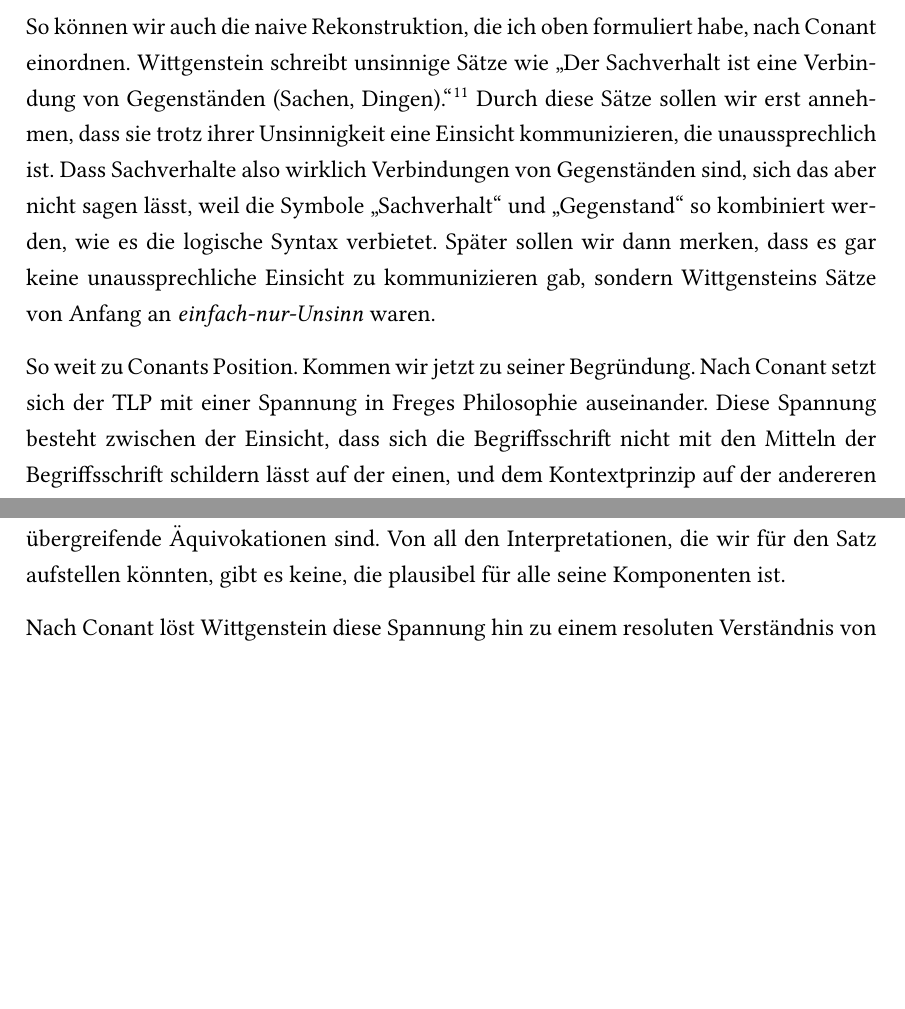
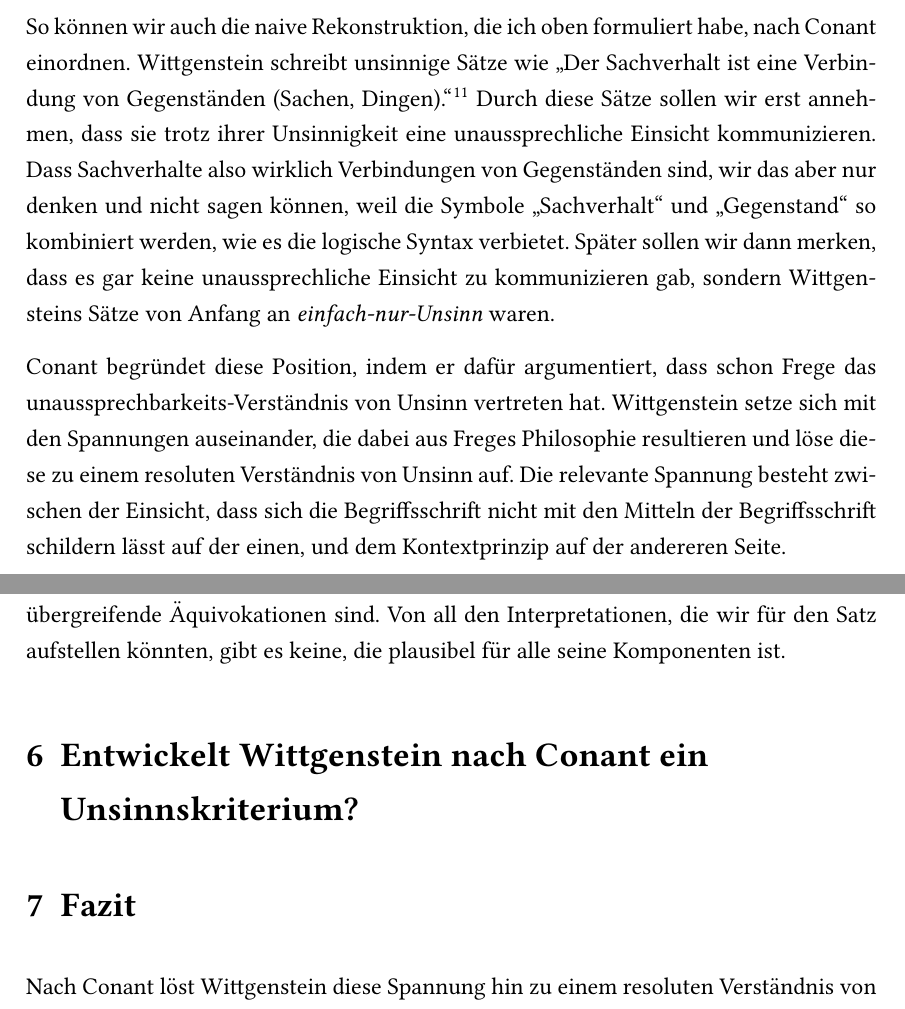
Before and after one commit to FrtZgwL/LMU-Leitersprossen, a LaTeX document (Vortragsessay/hausarbeit.tex): two parts of pages 7 and 8 of 10 before the commit and two parts of pages 7 and 8 of 11 after it, joined at a grey line, cut so that both start at the same text, the shorter picture padded with empty space. Compiled offline with pdfLaTeX.

Commit message:
An Conant tüfteln

```diff
--- a/Vortragsessay/hausarbeit.tex
+++ b/Vortragsessay/hausarbeit.tex
@@ -117,17 +117,23 @@ Nach einem substanziellem Verständnis von Erläuterung erläutern die Sätze de
 
 % TODO Die dialektische Vorstufe
 
-So können wir auch die naive Rekonstruktion, die ich oben formuliert habe, nach Conant einordnen. Wittgenstein schreibt unsinnige Sätze wie \enquote{Der Sachverhalt ist eine Verbindung von Gegenständen (Sachen, Dingen).}\autocite[][2.01]{wittgenstein2016} Durch diese Sätze sollen wir erst annehmen, dass sie trotz ihrer Unsinnigkeit eine Einsicht kommunizieren, die unaussprechlich ist. Dass Sachverhalte also wirklich Verbindungen von Gegenständen sind, sich das aber nicht sagen lässt, weil die Symbole \enquote{Sachverhalt} und \enquote{Gegenstand} so kombiniert werden, wie es die logische Syntax verbietet. Später sollen wir dann merken, dass es gar keine unaussprechliche Einsicht zu kommunizieren gab, sondern Wittgensteins Sätze von Anfang an \emph{einfach-nur-Unsinn} waren.
+So können wir auch die naive Rekonstruktion, die ich oben formuliert habe, nach Conant einordnen. Wittgenstein schreibt unsinnige Sätze wie \enquote{Der Sachverhalt ist eine Verbindung von Gegenständen (Sachen, Dingen).}\autocite[][2.01]{wittgenstein2016} Durch diese Sätze sollen wir erst annehmen, dass sie trotz ihrer Unsinnigkeit eine unaussprechliche Einsicht kommunizieren. Dass Sachverhalte also wirklich Verbindungen von Gegenständen sind, wir das aber nur denken und nicht sagen können, weil die Symbole \enquote{Sachverhalt} und \enquote{Gegenstand} so kombiniert werden, wie es die logische Syntax verbietet. Später sollen wir dann merken, dass es gar keine unaussprechliche Einsicht zu kommunizieren gab, sondern Wittgensteins Sätze von Anfang an \emph{einfach-nur-Unsinn} waren.
 
 % TODO Logische Kategorien übergreifende Äquivokation
 
-So weit zu Conants Position. Kommen wir jetzt zu seiner Begründung. Nach Conant setzt sich der TLP mit einer Spannung in Freges Philosophie auseinander. Diese Spannung besteht zwischen der Einsicht, dass sich die Begriffsschrift nicht mit den Mitteln der Begriffsschrift schildern lässt auf der einen, und dem Kontextprinzip auf der andereren Seite.
+Conant begründet diese Position, indem er dafür argumentiert, dass schon Frege das unaussprechbarkeits-Verständnis von Unsinn vertreten hat. Wittgenstein setze sich mit den Spannungen auseinander, die dabei aus Freges Philosophie resultieren und löse diese zu einem resoluten Verständnis von Unsinn auf. Die relevante Spannung besteht zwischen der Einsicht, dass sich die Begriffsschrift nicht mit den Mitteln der Begriffsschrift schildern lässt auf der einen, und dem Kontextprinzip auf der andereren Seite.
 
 Denn um zu vertreten, dass sich die Begriffschrift nicht mit den Mitteln der Begriffsschrift schildern lässt, muss Frege, so Conant, ein substanzielles Verständnis von Unsinn und Erläuterung vertreten. Schließlich ist Conant zufolge sinnvolle Sprache nach Frege nur im Rahmen der Begriffsschrift möglich. So etwas wie Freges Unterschied zwischen Begriff und Gegenstand lässt sich aber nicht durch die Begriffsschrift thematisieren. Denn in einem Satz wie \enquote{Der Begriff \emph{Primzahl} ist ungesättigt.} funktioniert \emph{Prinzahl} eben nicht als ungesättigter Begriff. Frege muss, so Conant, also annehmen, dass er seine Begriffsschrift durch unsinnige Äußerungen erläutert, die unaussprechliche Gedanken kommunizieren.\autocite[Zu Freges Einsicht, dass sich die Begriffsschrift nicht mit den Mitteln der Begriffsschrift erläutern lässt, vgl.][12-13]{frege1892}
 
 Andererseits drängt das Kontextprinzip, so Conant, zu einem resoluten Verständnis von Unsinn. Es besagt: \enquote{nach der Bedeutung der Wörter muss im Satzzusammenhange, nicht in ihrer Vereinzelung gefragt werden}.\autocite[][]{frege1884} Wittgenstein wiederholt das in eigenen Worten als \enquote{Nur der Satz hat Sinn; nur im Zusammenhange des Satzes hat ein Name Bedeutung.}\footnote{\cite{wittgenstein1922}, 3.3.} Conant versteht das so, dass wir Bestandteile eines Satzes nur dann als Symbole identifizieren können, wenn wir den gesamten Satz sinnvoll interpretieren. Da das bei unsinnigen Sätzen nie geht, sind sie nichts weiter als Zeichenketten, es gibt also nur \emph{einfach-nur-Unsinn}. Das Problem mit Sätzen wie \enquote{Sokrates ist identisch.}, ist nicht, dass sie unerlaubte Symbole kombinieren, sondern dass sie logische Kategorien übergreifende Äquivokationen sind. Von all den Interpretationen, die wir für den Satz aufstellen könnten, gibt es keine, die plausibel für alle seine Komponenten ist.
 
 % TODO Die große Einsicht
+
+\section{Entwickelt Wittgenstein nach Conant ein Unsinnskriterium?}
+
+\section{Fazit}
+
+
 
 Nach Conant löst Wittgenstein diese Spannung hin zu einem resoluten Verständnis von Unsinn und Erläuterung auf. Anstatt unaussprechliche Einsichten zu kommunizieren, sollen die Sätze des TLP dann eine besondere Erfahrung in der Leser*in erzeugen. Zuerst wird sie zu einer Theorie von Sprache und Welt verlockt, nach der die Sprache die Welt abbildet, dieses Verhältnis sich aber sprachlich nicht ausdrücken lässt. Die Leser*in wird also erst von der substanziellen Konzeption von Unsinn überzeugt, nach der es unaussprechbare Einsichten gibt. Hier erweckt der TLP den Anschein, dass er aus Argumenten besteht, die Positionen stützen. Dann wird der Unsinn, der die Leser*in zu dieser Konzeption verleitete, aber als logische Kategorien übergreifende Äquivokation aufgezeigt. Dabei wird die Illusion von Sinn, zu der sie verleitet wurde, zerbrochen: Mit dem Unsinn war überhaupt nichts gemeint. So wirft die LeserIn die Leiter um. Sie erkennt den gesamten TLP als Unsinn. Dennoch hat sie sich aber an einer Praxis beteiligt und dabei eine besondere Erfahrung gemacht, die sie verändert hat. Denn jetzt, da sie zuerst getäuscht und dann aufgeklärt wurde, wird sie nicht mehr in die erstere Täuschung zurückfallen.\autocite[Vgl.][421-424]{conant2002}
 
```
